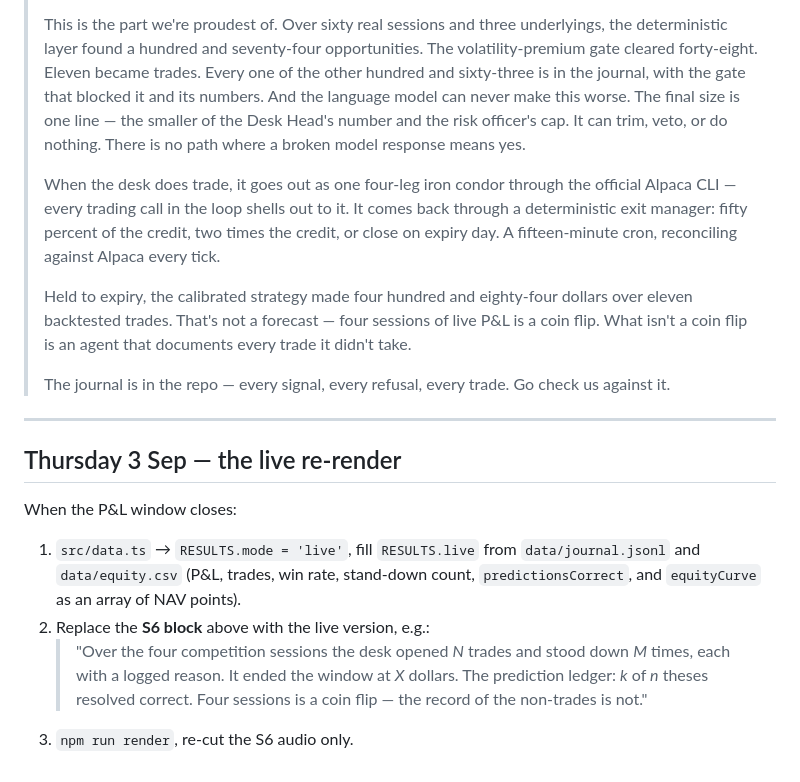
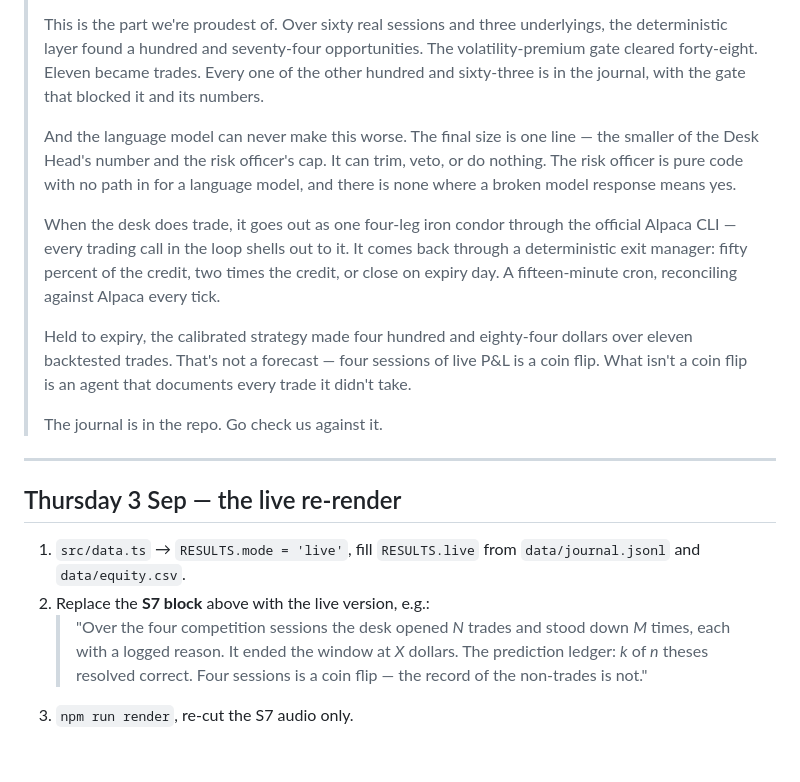
Before and after one commit to alvaarocl/iv-desk, a Markdown page: video/NARRATION.md, the part around one of its changes. GitHub-like rendering.

```diff
--- a/video/NARRATION.md
+++ b/video/NARRATION.md
@@ -89,10 +92,12 @@ Copy-paste, all seven blocks in order, with a short breath between:
 > This is the part we're proudest of. Over sixty real sessions and three underlyings, the
 > deterministic layer found a hundred and seventy-four opportunities. The volatility-premium gate
 > cleared forty-eight. Eleven became trades. Every one of the other hundred and sixty-three is in
-> the journal, with the gate that blocked it and its numbers. And the language model can never make
-> this worse. The final size is one line — the smaller of the Desk Head's number and the risk
-> officer's cap. It can trim, veto, or do nothing. There is no path where a broken model response
-> means yes.
+> the journal, with the gate that blocked it and its numbers.
+>
+> And the language model can never make this worse. The final size is one line — the smaller of the
+> Desk Head's number and the risk officer's cap. It can trim, veto, or do nothing. The risk officer
+> is pure code with no path in for a language model, and there is none where a broken model
+> response means yes.
 >
 > When the desk does trade, it goes out as one four-leg iron condor through the official Alpaca CLI
 > — every trading call in the loop shells out to it. It comes back through a deterministic exit
@@ -103,19 +108,16 @@ Copy-paste, all seven blocks in order, with a short breath between:
 > backtested trades. That's not a forecast — four sessions of live P&L is a coin flip. What isn't a
 > coin flip is an agent that documents every trade it didn't take.
 >
-> The journal is in the repo — every signal, every refusal, every trade. Go check us against it.
+> The journal is in the repo. Go check us against it.
 
 ---
 
 ## Thursday 3 Sep — the live re-render
 
-When the P&L window closes:
-
 1. `src/data.ts` → `RESULTS.mode = 'live'`, fill `RESULTS.live` from `data/journal.jsonl` and
-   `data/equity.csv` (P&L, trades, win rate, stand-down count, `predictionsCorrect`, and
-   `equityCurve` as an array of NAV points).
-2. Replace the **S6 block** above with the live version, e.g.:
+   `data/equity.csv`.
+2. Replace the **S7 block** above with the live version, e.g.:
    > "Over the four competition sessions the desk opened *N* trades and stood down *M* times, each
    > with a logged reason. It ended the window at *X* dollars. The prediction ledger: *k* of *n*
    > theses resolved correct. Four sessions is a coin flip — the record of the non-trades is not."
-3. `npm run render`, re-cut the S6 audio only.
+3. `npm run render`, re-cut the S7 audio only.
```
Also changed, not shown: other parts of video/NARRATION.md (+23 -20 lines).
